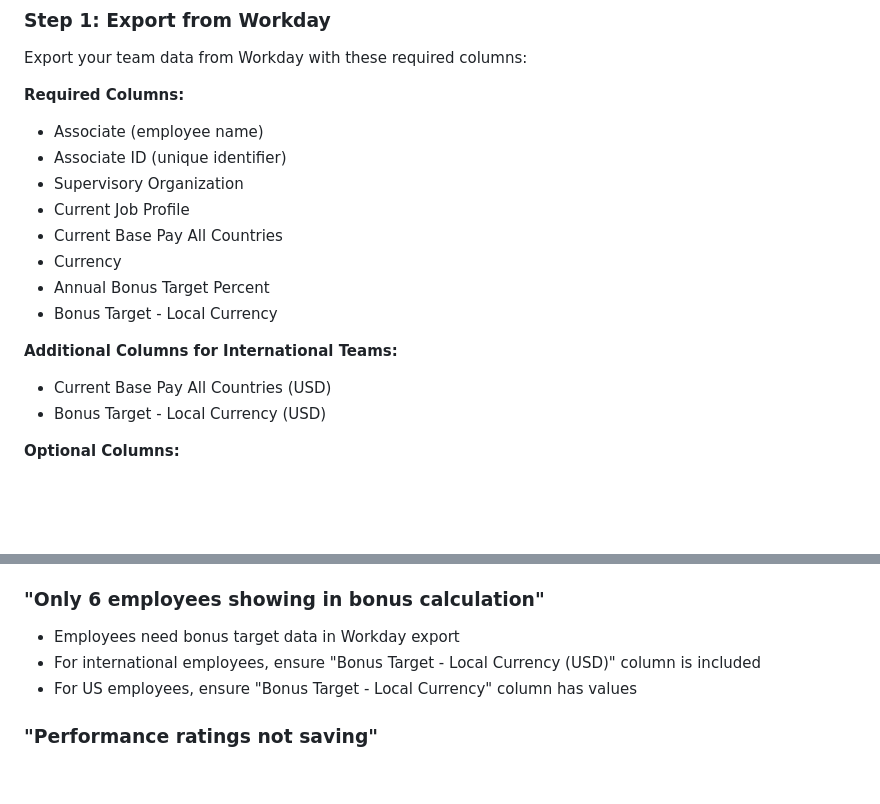
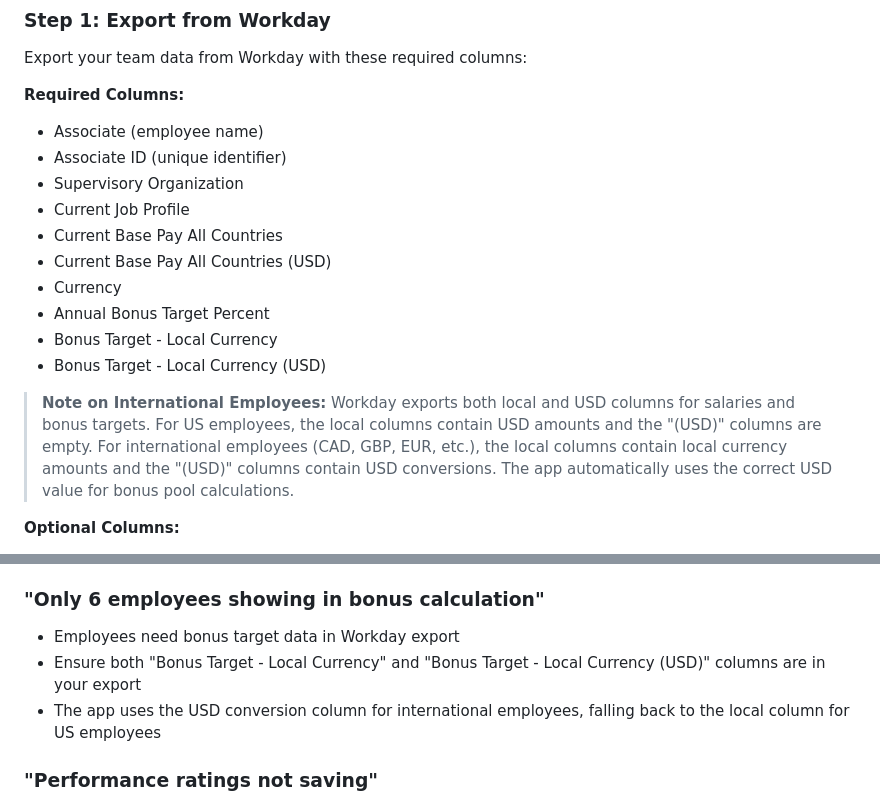
Before and after one commit to adereis/performance-rating-and-bonus, a Markdown page: README.md, 2 parts joined by grey strips. GitHub-like rendering; blank space fills up the shorter version.

Commit message:
Docs: Clarify Workday columns for international employees
Clarified how Workday exports handle international employees:
- Both local and USD columns are exported for all employees
- US employees: local columns have USD, "(USD)" columns empty
- International: local columns have local currency, "(USD)" has conversion
- App automatically uses correct USD value for calculations

Moved USD columns to required list and added explanatory note.

🤖 Generated with [Claude Code](https://claude.com/claude-code)

Co-Authored-By: Claude Opus 4.5 <noreply@anthropic.com>

```diff
--- a/README.md
+++ b/README.md
@@ -274,13 +274,13 @@ Export your team data from Workday with these required columns:
 - Supervisory Organization
 - Current Job Profile
 - Current Base Pay All Countries
+- Current Base Pay All Countries (USD)
 - Currency
 - Annual Bonus Target Percent
 - Bonus Target - Local Currency
+- Bonus Target - Local Currency (USD)
 
-**Additional Columns for International Teams:**
-- Current Base Pay All Countries (USD)
-- Bonus Target - Local Currency (USD)
+> **Note on International Employees:** Workday exports both local and USD columns for salaries and bonus targets. For US employees, the local columns contain USD amounts and the "(USD)" columns are empty. For international employees (CAD, GBP, EUR, etc.), the local columns contain local currency amounts and the "(USD)" columns contain USD conversions. The app automatically uses the correct USD value for bonus pool calculations.
 
 **Optional Columns:**
 - Photo
@@ -465,8 +465,8 @@ Tests cover database operations, rating validation, bonus calculations, multi-or
 
 ### "Only 6 employees showing in bonus calculation"
 - Employees need bonus target data in Workday export
-- For international employees, ensure "Bonus Target - Local Currency (USD)" column is included
-- For US employees, ensure "Bonus Target - Local Currency" column has values
+- Ensure both "Bonus Target - Local Currency" and "Bonus Target - Local Currency (USD)" columns are in your export
+- The app uses the USD conversion column for international employees, falling back to the local column for US employees
 
 ### "Performance ratings not saving"
 - Check browser console for errors
```
